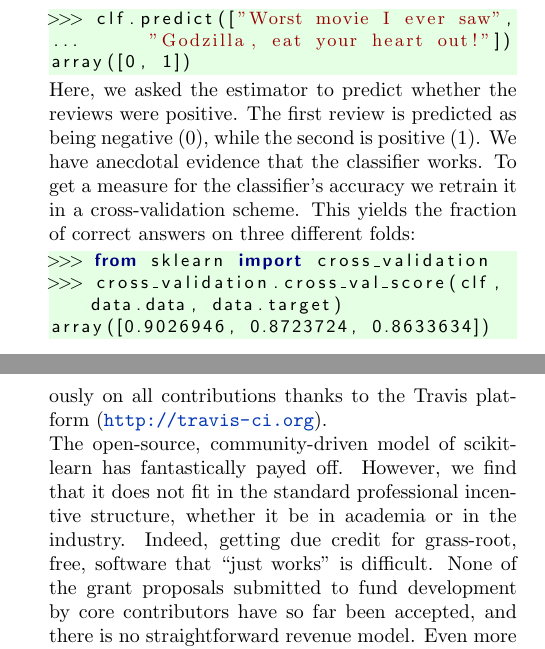
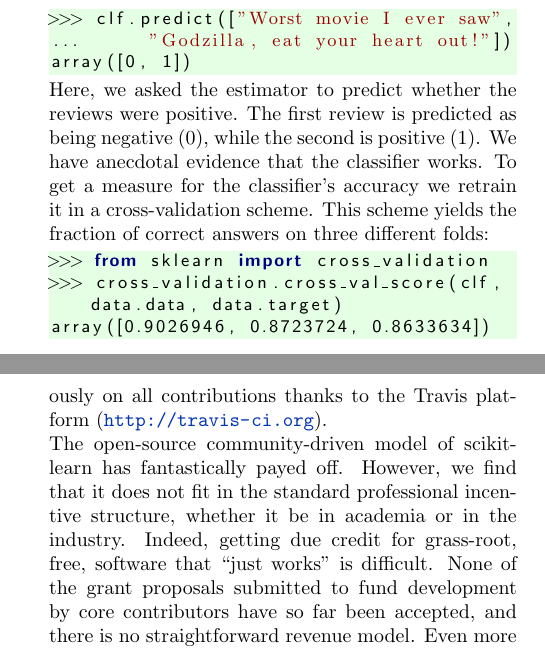
Before and after one commit to Parietal-INRIA/scikit-learn-magazine, a LaTeX paper (article.tex): two parts of the columns of pages 3 and 4 of 5, joined at a grey line, cut so that both start at the same text. Compiled offline with pdfLaTeX.

Commit message:
Minor formulation

```diff
--- a/article.tex
+++ b/article.tex
@@ -334,7 +334,7 @@ The first review is predicted as being negative (0),
 while the second is positive (1). We have
 anecdotal evidence that the classifier works. To get a measure for the
 classifier's accuracy we retrain it in a cross-validation scheme.
-This yields the fraction of correct answers on three different folds:
+This scheme yields the fraction of correct answers on three different folds:
 \begin{lstlisting}
 >>> from sklearn import cross_validation
 >>> cross_validation.cross_val_score(clf, data.data, data.target)
@@ -404,7 +404,7 @@ unit testing (up to 88\% of the lines of code are covered), run
 continuously on all contributions thanks to the Travis platform
 (\url{http://travis-ci.org}).
 
-The open-source, community-driven model of scikit-learn has fantastically
+The open-source community-driven model of scikit-learn has fantastically
 payed off. However, we find that it does not fit in the standard
 professional incentive structure, whether it be in academia or in the
 industry. Indeed, getting due credit for grass-root, free, software that
```
